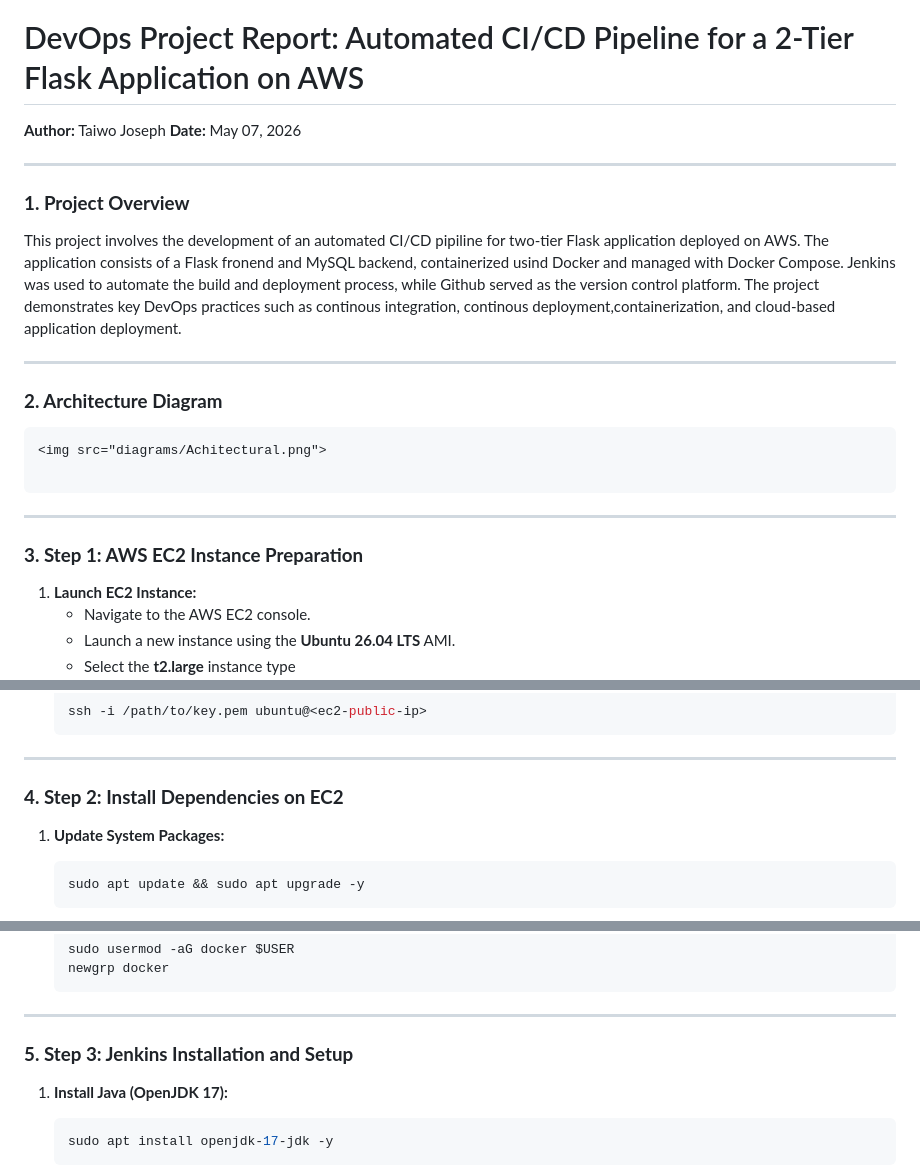
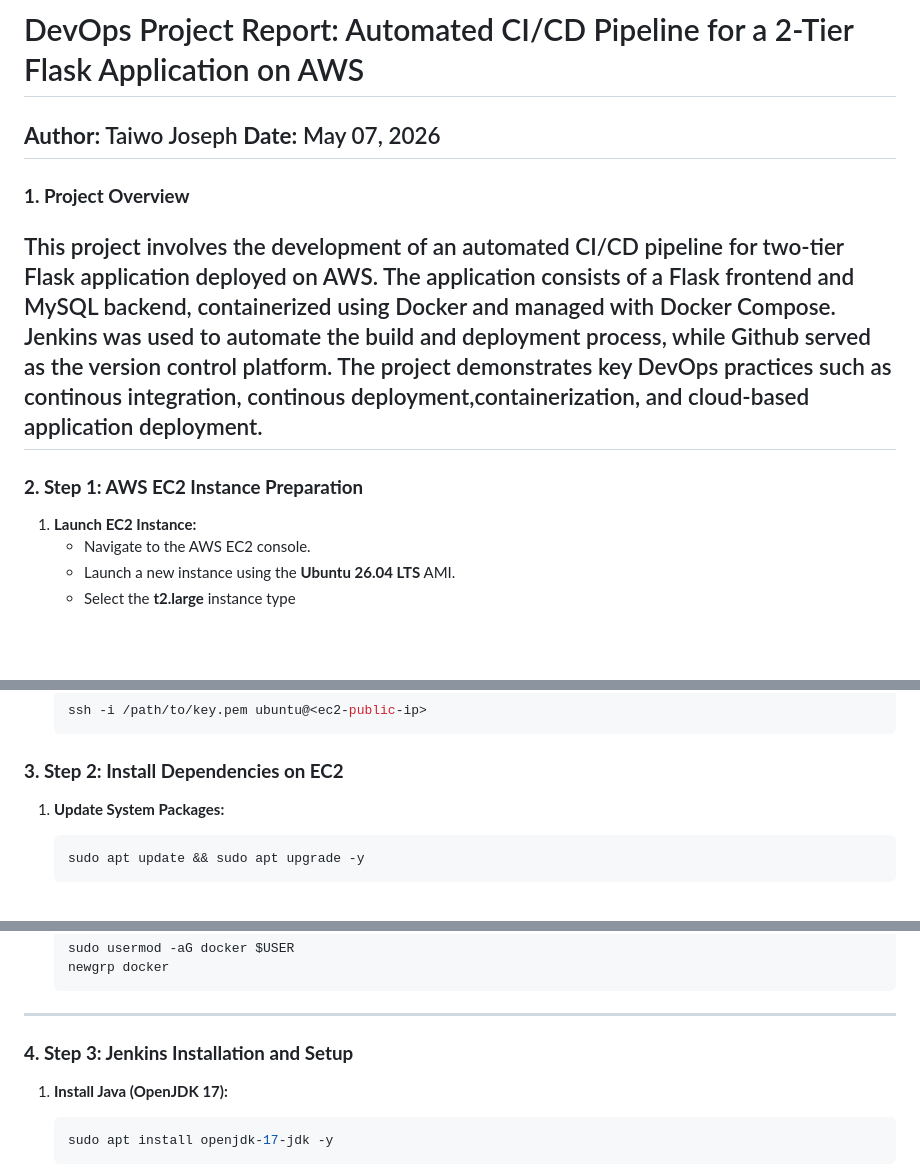
Before and after one commit to taiwoj14/project-two-tier-flask-app, a Markdown page: README.md, 3 parts joined by grey strips. Drawn GitHub-style; blank space fills up the shorter version.

````diff
--- a/README.md
+++ b/README.md
@@ -3,25 +3,11 @@
 
 **Author:** Taiwo Joseph
 **Date:** May 07, 2026
-
 ---
-
 ### **1. Project Overview**
-This project involves the development of an automated CI/CD pipiline for two-tier Flask application deployed on AWS. The application consists of a Flask fronend and MySQL backend, containerized usind Docker and managed with Docker Compose. Jenkins was used to automate the build and deployment process, while Github served as the version control platform. The project demonstrates key DevOps practices such as continous integration, continous deployment,containerization, and cloud-based application deployment.
-
-
+This project involves the development of an automated CI/CD pipeline for two-tier Flask application deployed on AWS. The application consists of a Flask frontend and MySQL backend, containerized using Docker and managed with Docker Compose. Jenkins was used to automate the build and deployment process, while Github served as the version control platform. The project demonstrates key DevOps practices such as continous integration, continous deployment,containerization, and cloud-based application deployment.
 ---
-
-### **2. Architecture Diagram**
-
-```
-<img src="diagrams/Achitectural.png">
-
-```
-
----
-
-### **3. Step 1: AWS EC2 Instance Preparation**
+### **2. Step 1: AWS EC2 Instance Preparation**
 
 1.  **Launch EC2 Instance:**
     * Navigate to the AWS EC2 console.
@@ -46,9 +32,7 @@ This project involves the development of an automated CI/CD pipiline for two-tie
     ssh -i /path/to/key.pem ubuntu@<ec2-public-ip>
     ```
 
----
-
-### **4. Step 2: Install Dependencies on EC2**
+### **3. Step 2: Install Dependencies on EC2**
 
 1.  **Update System Packages:**
     ```bash
@@ -74,7 +58,7 @@ This project involves the development of an automated CI/CD pipiline for two-tie
 
 ---
 
-### **5. Step 3: Jenkins Installation and Setup**
+### **4. Step 3: Jenkins Installation and Setup**
 
 1.  **Install Java (OpenJDK 17):**
     ```bash
````
Also changed, not shown: other parts of README.md (+3 -11 lines).
